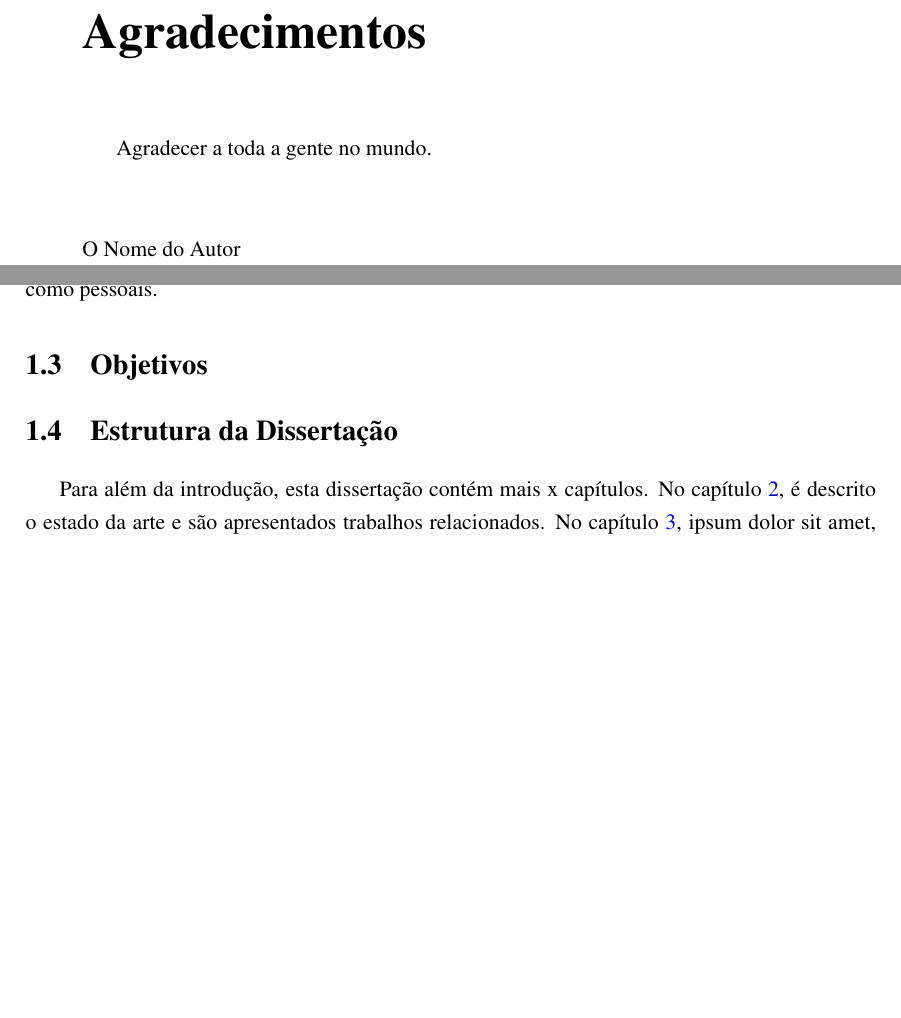
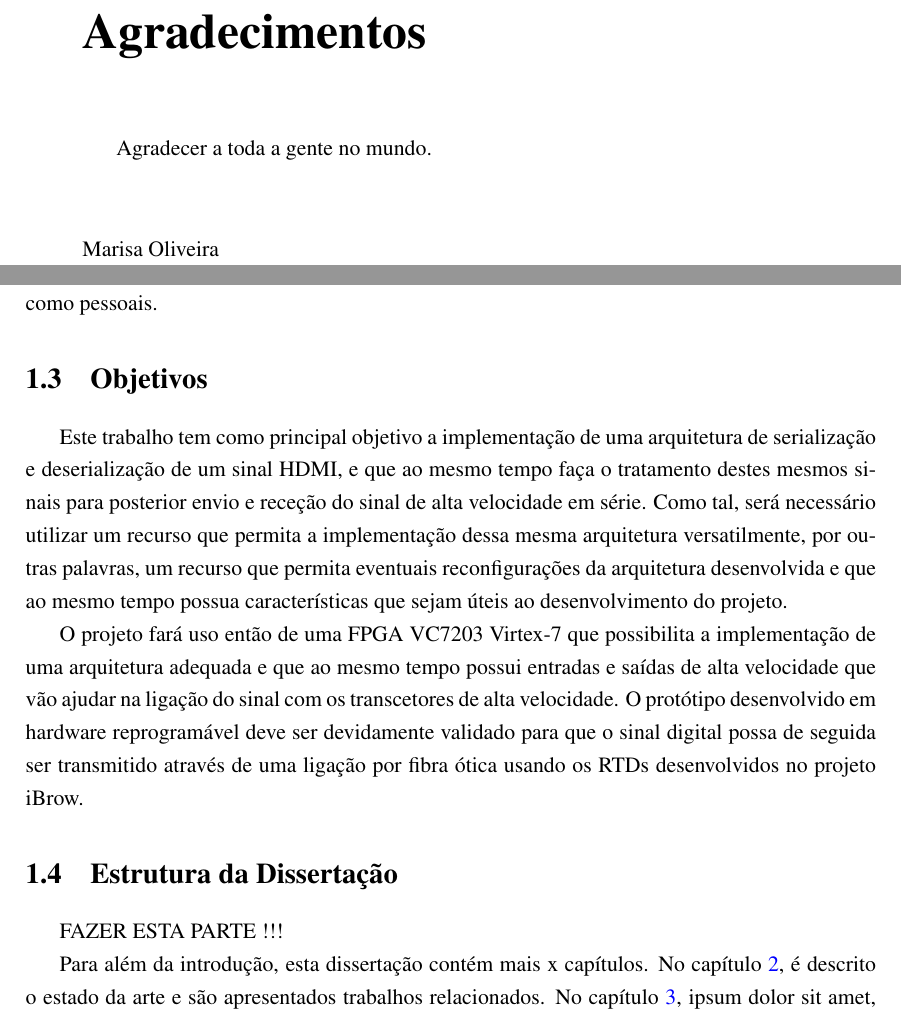
Before and after one commit to marisaoliveira94/Master-Thesis, a LaTeX thesis (mieec-distrib-v2014/pdi.tex, which reads mieec-distrib-v2014/acknows.tex, mieec-distrib-v2014/chapter1.tex): two parts of pages 9 and 24 of 41, joined at a grey line, cut so that both start at the same text, the shorter picture padded with empty space. Compiled offline with pdfLaTeX.

Commit message:
[PDI] Citações da Introdução feitas
Atualização na introdução
Falta passar os restantes capitulos

```diff
--- a/mieec-distrib-v2014/acknows.tex
+++ b/mieec-distrib-v2014/acknows.tex
@@ -3,4 +3,4 @@
 
 Agradecer a toda a gente no mundo.
 \vspace{10mm}
-\flushleft{O Nome do Autor}
+\flushleft{Marisa Oliveira}
--- a/mieec-distrib-v2014/chapter1.tex
+++ b/mieec-distrib-v2014/chapter1.tex
@@ -34,8 +34,13 @@ O HDMI é uma interface digital que transmite vídeo não comprimido e áudio qu
 Em suma, esta implementação tornar-se bastante útil, uma vez que é capaz de abranger um vasto nível de aplicações, acessíveis a todos os utilizadores, tanto em ambientes empresariais como pessoais.
 
 \section{Objetivos} \label{sec:struct}
+Este trabalho tem como principal objetivo a implementação de uma arquitetura de serialização e deserialização de um sinal HDMI, e que ao mesmo tempo faça o tratamento destes mesmos sinais para posterior envio e receção do sinal de alta velocidade em série. Como tal, será necessário utilizar um recurso que permita a implementação dessa mesma arquitetura versatilmente, por outras palavras, um recurso que permita eventuais reconfigurações da arquitetura desenvolvida e que ao mesmo tempo possua características que sejam úteis ao desenvolvimento do projeto.
+
+O projeto fará uso então de uma FPGA VC7203 Virtex-7 que possibilita a implementação de uma arquitetura adequada e que ao mesmo tempo possui entradas e saídas de alta velocidade que vão ajudar na ligação do sinal com os transcetores de alta velocidade. O protótipo desenvolvido em hardware reprogramável deve ser devidamente validado para que o sinal digital possa de seguida ser transmitido através de uma ligação por fibra ótica usando os RTDs desenvolvidos no projeto iBrow.
 
 \section{Estrutura da Dissertação} \label{sec:struct}
+
+FAZER ESTA PARTE !!!
 
 Para além da introdução, esta dissertação contém mais x capítulos.
 No capítulo~\ref{chap:sota}, é descrito o estado da arte e são
```
Also changed, not shown: mieec-distrib-v2014/mieec.bbl, mieec-distrib-v2014/mieec.pdf, mieec-distrib-v2014/chapter1.tex (2 more changed lines), 4 other files.
